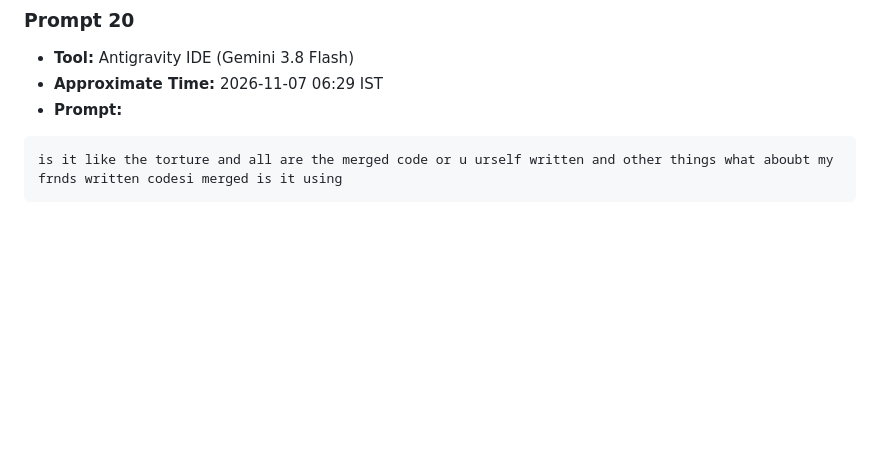
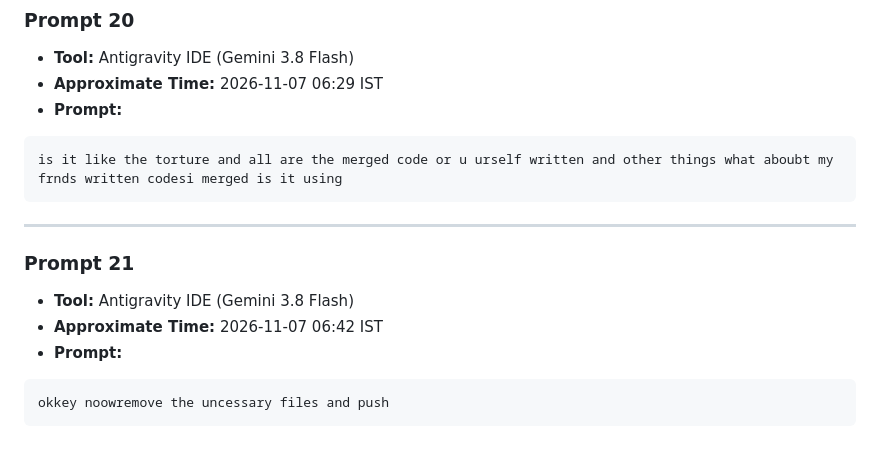
Before and after one commit to Dheeraj-del-cyber/ASTRA-CANARA, a Markdown page: PROMPTS.md, the part around the change. Drawn GitHub-style; blank space fills up the shorter version.

````diff
--- a/PROMPTS.md
+++ b/PROMPTS.md
@@ -409,3 +409,13 @@ there is another pr and it has conflicts merge that
 ```text
 is it like the torture and all are the merged code or u urself written and other things what aboubt my frnds written codesi merged is it using
 ```
+
+---
+
+### Prompt 21
+- **Tool:** Antigravity IDE (Gemini 3.8 Flash)
+- **Approximate Time:** 2026-11-07 06:42 IST
+- **Prompt:**
+```text
+okkey noowremove the uncessary files and push
+```
````
Also changed, not shown: docs/architecture.jpg (added).
